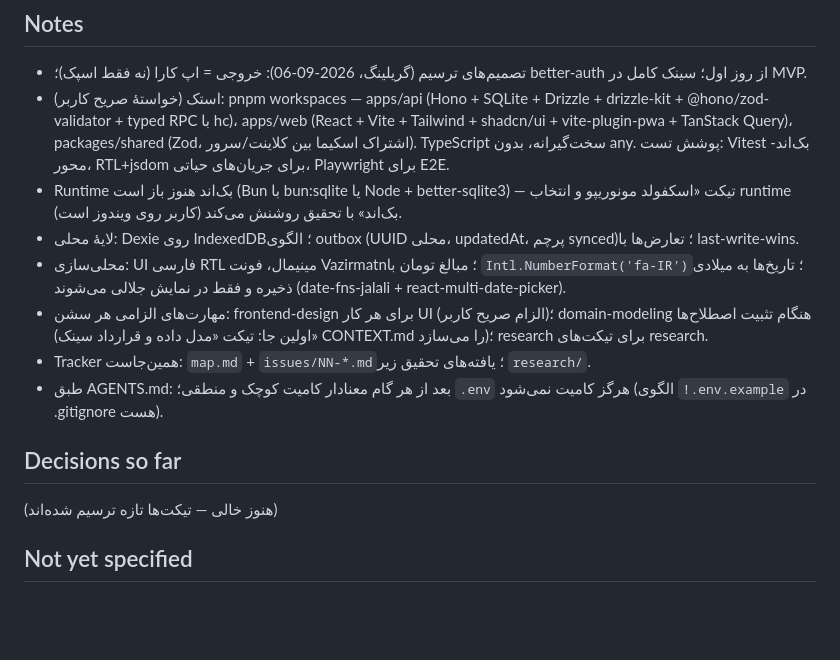
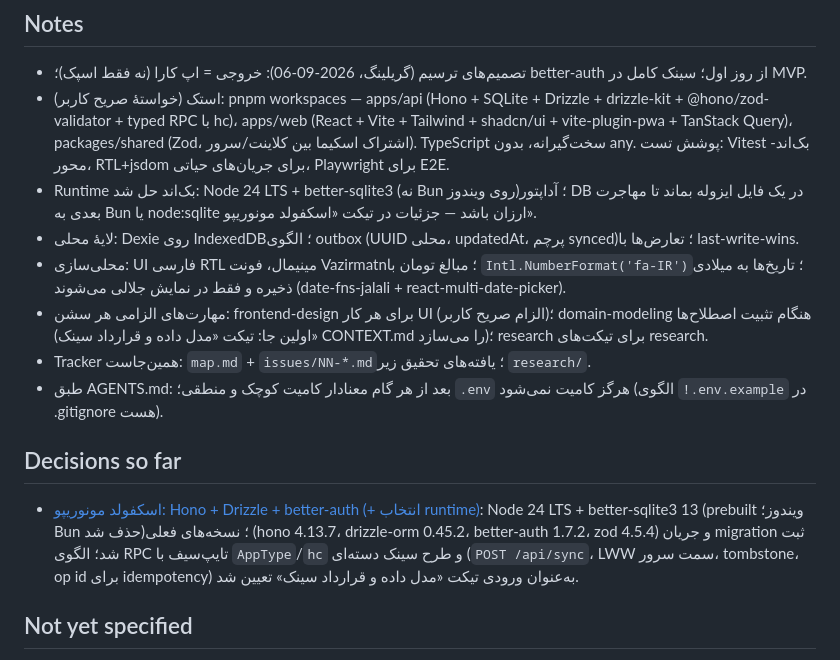
Before and after one commit to kianakiaei/spend_tracker, a Markdown page: .scratch/expense-tracker/map.md, the part around the change. Rendered like a GitHub page; blank space fills up the shorter version.

Commit message:
docs(research): resolve monorepo scaffold + runtime research (ticket 03)

```diff
--- a/.scratch/expense-tracker/map.md
+++ b/.scratch/expense-tracker/map.md
@@ -10,7 +10,7 @@ Labels: wayfinder:map
 
 - تصمیم‌های ترسیم (گریلینگ، 2026-09-06): خروجی = اپ کارا (نه فقط اسپک)؛ better-auth از روز اول؛ سینک کامل در MVP.
 - استک (خواستهٔ صریح کاربر): pnpm workspaces — apps/api (Hono + SQLite + Drizzle + drizzle-kit + @hono/zod-validator + typed RPC با hc)، apps/web (React + Vite + Tailwind + shadcn/ui + vite-plugin-pwa + TanStack Query)، packages/shared (Zod، اشتراک اسکیما بین کلاینت/سرور). TypeScript سخت‌گیرانه، بدون any. پوشش تست: Vitest بک‌اند-محور، RTL+jsdom برای جریان‌های حیاتی، Playwright برای E2E.
-- Runtime بک‌اند هنوز باز است (Bun با bun:sqlite یا Node + better-sqlite3) — تیکت «اسکفولد مونوریپو و انتخاب runtime بک‌اند» با تحقیق روشنش می‌کند (کاربر روی ویندوز است).
+- Runtime بک‌اند حل شد: Node 24 LTS + better-sqlite3 (نه Bun روی ویندوز)؛ آداپتور DB در یک فایل ایزوله بماند تا مهاجرت بعدی به Bun یا node:sqlite ارزان باشد — جزئیات در تیکت «اسکفولد مونوریپو».
 - لایهٔ محلی: Dexie روی IndexedDB؛ الگوی outbox (UUID محلی، updatedAt، پرچم synced)؛ تعارض‌ها با last-write-wins.
 - محلی‌سازی: UI فارسی RTL مینیمال، فونت Vazirmatn؛ مبالغ تومان با `Intl.NumberFormat('fa-IR')`؛ تاریخ‌ها به میلادی ذخیره و فقط در نمایش جلالی می‌شوند (date-fns-jalali + react-multi-date-picker).
 - مهارت‌های الزامی هر سشن: frontend-design برای هر کار UI (الزام صریح کاربر)؛ domain-modeling هنگام تثبیت اصطلاح‌ها (اولین جا: تیکت «مدل داده و قرارداد سینک» CONTEXT.md را می‌سازد)؛ research برای تیکت‌های research.
@@ -19,7 +19,7 @@ Labels: wayfinder:map
 
 ## Decisions so far
 
-(هنوز خالی — تیکت‌ها تازه ترسیم شده‌اند)
+- [اسکفولد مونوریپو: Hono + Drizzle + better-auth (+ انتخاب runtime)](issues/03-hono-drizzle-auth-monorepo.md): Node 24 LTS + better-sqlite3 13 (prebuilt ویندوز؛ Bun حذف شد)؛ نسخه‌های فعلی (hono 4.13.7، drizzle-orm 0.45.2، better-auth 1.7.2، zod 4.5.4) و جریان migration ثبت شد؛ الگوی RPC تایپ‌سیف با `AppType`/`hc` و طرح سینک دسته‌ای (`POST /api/sync`، LWW سمت سرور، tombstone، op id برای idempotency) به‌عنوان ورودی تیکت «مدل داده و قرارداد سینک» تعیین شد.
 
 ## Not yet specified
 
```
Also changed, not shown: 2 other files.
